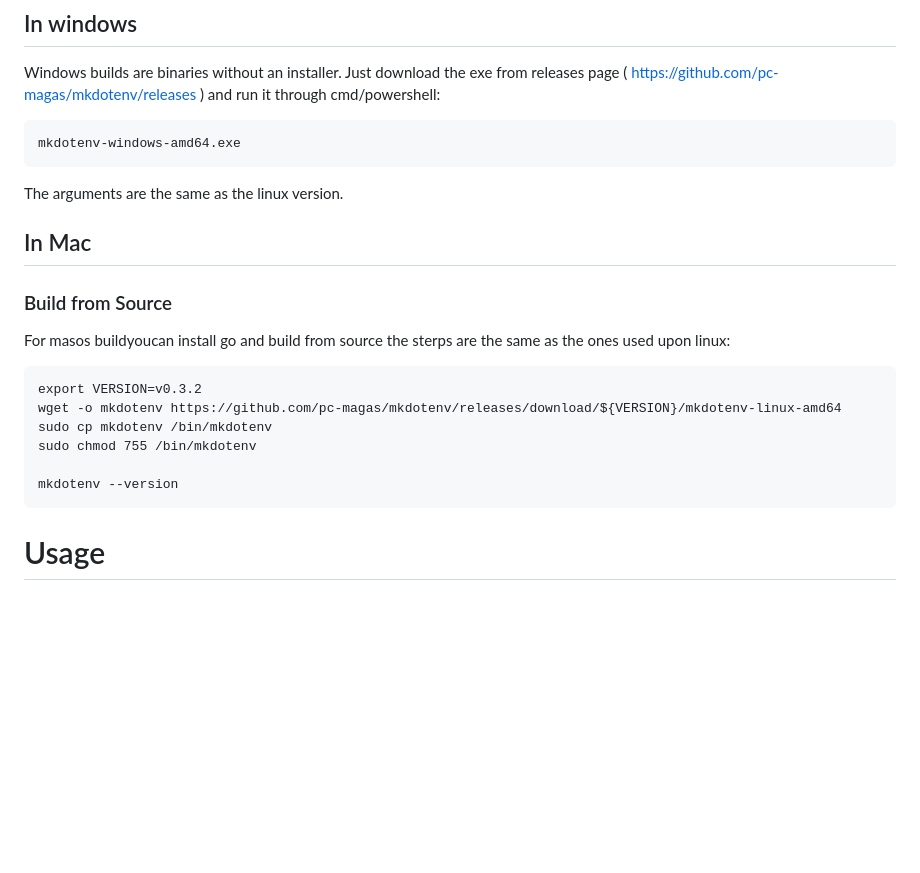
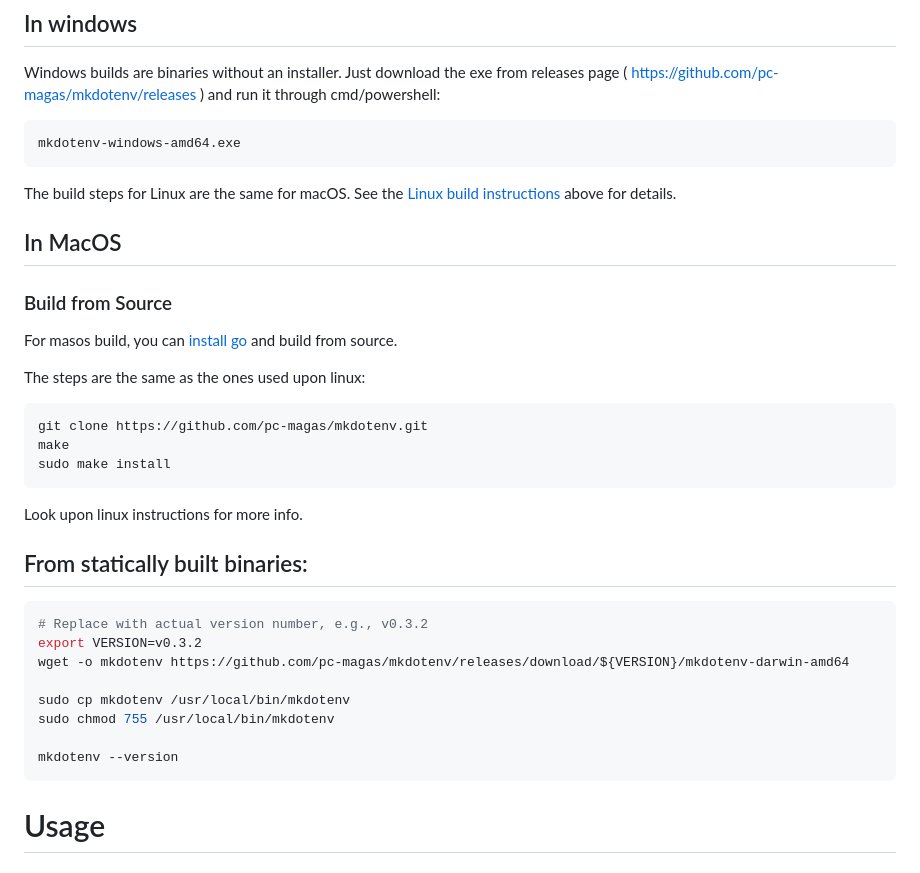
Before and after one commit to pc-magas/mkdotenv, a Markdown page: README.md, the part around the change printed below. Drawn GitHub-style; blank space fills up the shorter version.

````diff
--- a/README.md
+++ b/README.md
@@ -184,27 +199,38 @@ Windows builds are binaries without an installer. Just download the exe from rel
 mkdotenv-windows-amd64.exe
 ```
 
-The arguments are the same as the linux version.
+The build steps for Linux are the same for macOS. See the [Linux build instructions](#from-source-code) above for details.
 
 
-## In Mac
-
+## In MacOS
 
 ### Build from Source
 
-For masos buildyoucan install go and build from source the sterps are the same as the ones used upon linux:
+For masos build, you can [install go](https://go.dev/doc/install) and build from source.
 
+The steps are the same as the ones used upon linux:
+
+```bash
+git clone https://github.com/pc-magas/mkdotenv.git
+make
+sudo make install
 ```
+
+Look upon linux instructions for more info.
+
+
+## From statically built binaries:
+
+```bash
+# Replace with actual version number, e.g., v0.3.2
 export VERSION=v0.3.2
-wget -o mkdotenv https://github.com/pc-magas/mkdotenv/releases/download/${VERSION}/mkdotenv-linux-amd64
-sudo cp mkdotenv /bin/mkdotenv
-sudo chmod 755 /bin/mkdotenv
+wget -o mkdotenv https://github.com/pc-magas/mkdotenv/releases/download/${VERSION}/mkdotenv-darwin-amd64
+
+sudo cp mkdotenv /usr/local/bin/mkdotenv
+sudo chmod 755 /usr/local/bin/mkdotenv
 
 mkdotenv --version
 ```
-
-
-
 
 # Usage
 
````
Also changed, not shown: other parts of README.md (+31 -16 lines).
